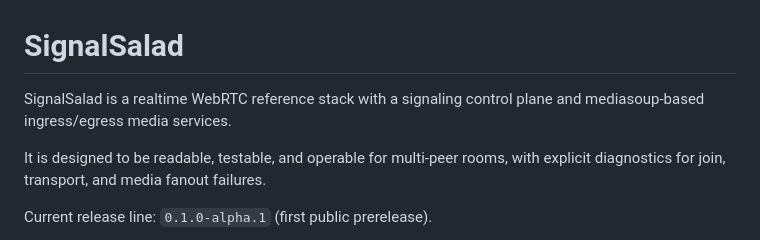
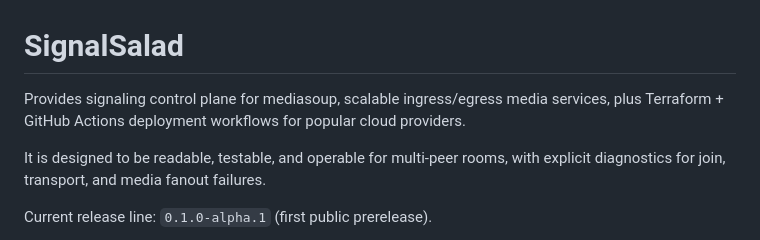
Before and after one commit to techtruth/SignalSalad, a Markdown page: docs/README.md, the part around the change. GitHub-like rendering.

```diff
--- a/docs/README.md
+++ b/docs/README.md
@@ -1,6 +1,7 @@
 # SignalSalad
 
-SignalSalad is a realtime WebRTC reference stack with a signaling control plane and mediasoup-based ingress/egress media services.
+Provides signaling control plane for mediasoup, scalable ingress/egress media services, plus Terraform + GitHub Actions deployment workflows for popular cloud providers.
+
 
 It is designed to be readable, testable, and operable for multi-peer rooms, with explicit diagnostics for join, transport, and media fanout failures.
 
```
